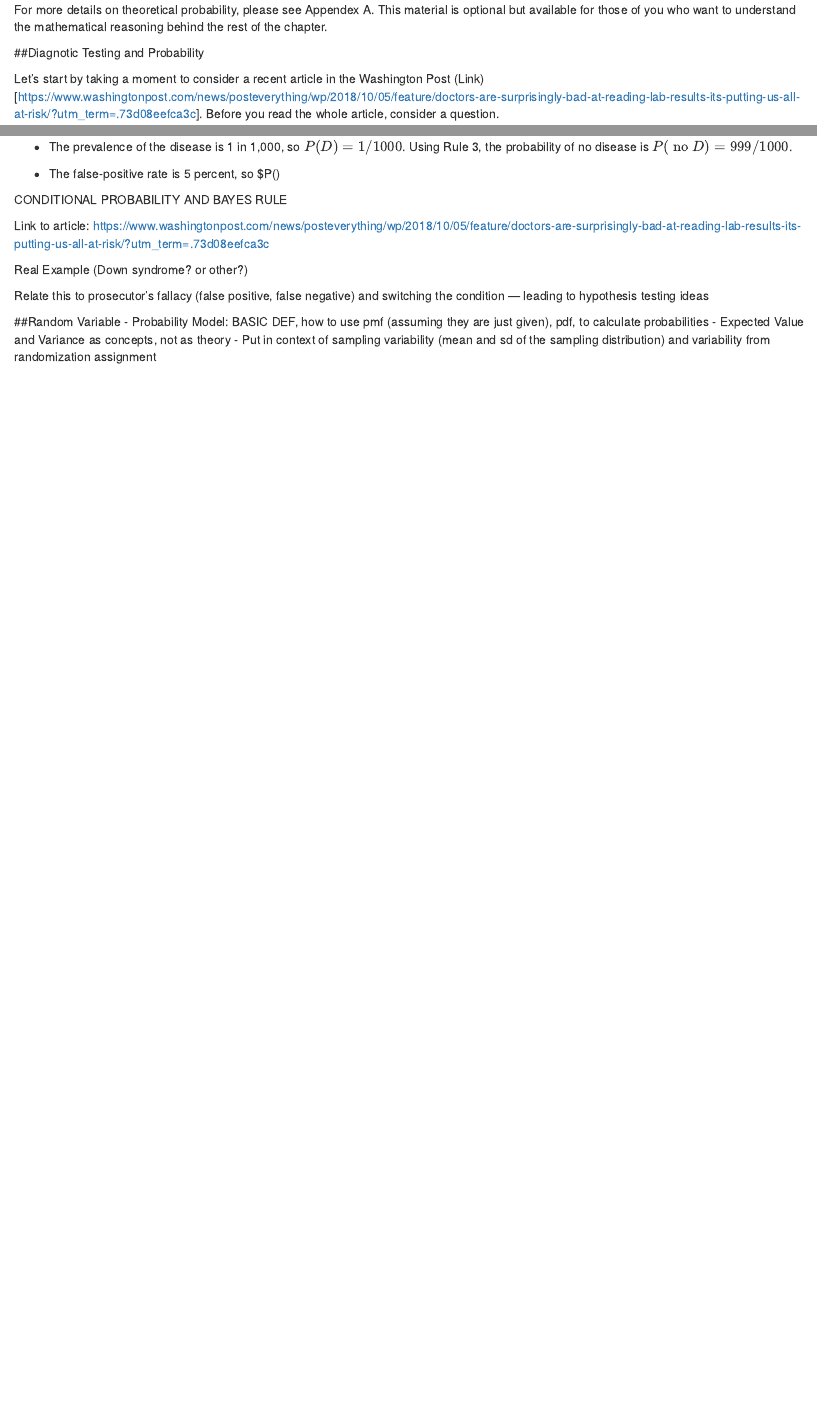
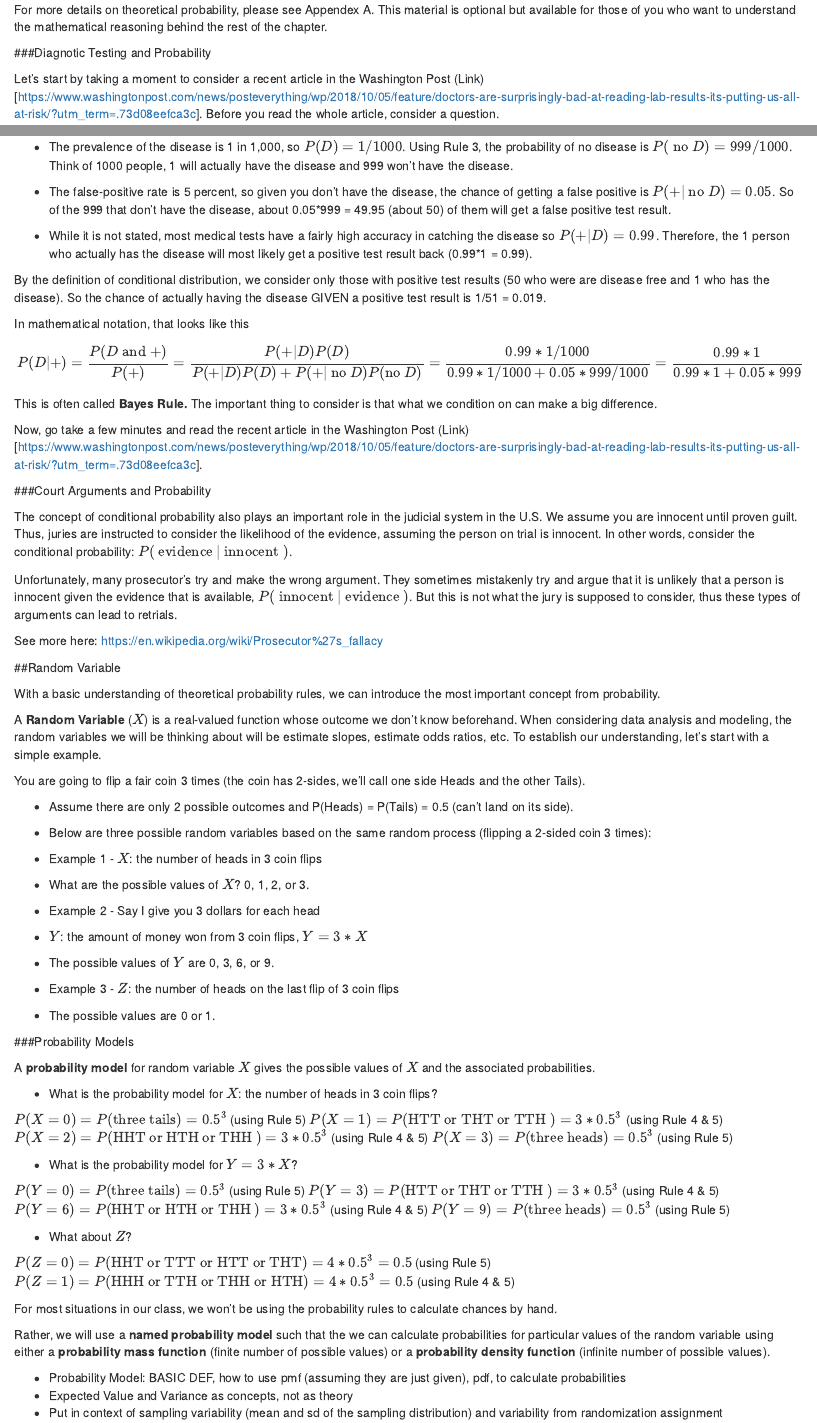
Before and after one commit to Mac-STAT/Stat155Notes, an R Markdown document (05-probability.Rmd): the page in a window 1100 px wide, from 1830 px down, and a second part further down, joined at a grey line. Rendered offline with R 4.5, knitr and Pandoc, with nearby package versions; drawn as R Markdown's standard HTML page in place of the format the file asks for; some code elsewhere in the file could not run offline.

Commit message:
updates to prob chapter

```diff
--- a/05-probability.Rmd
+++ b/05-probability.Rmd
@@ -112,29 +112,89 @@ $$P(D | +) = \frac{P(D \text{ and } +)}{P(+)}$$
 
 What information were we given again?
 
-- The prevalence of the disease is 1 in 1,000, so $P(D) = 1/1000$. Using Rule 3, the probability of no disease is $P(\text{ no }D) = 999/1000$.
+- The prevalence of the disease is 1 in 1,000, so $P(D) = 1/1000$. Using Rule 3, the probability of no disease is $P(\text{ no }D) = 999/1000$. Think of 1000 people, 1 will actually have the disease and 999 won't have the disease.
 
-- The false-positive rate is 5 percent, so $P()
+- The false-positive rate is 5 percent, so given you don't have the disease, the chance of getting a false positive is $P(+ |\text{ no } D) = 0.05$. So of the 999 that don't have the disease, about 0.05*999 = 49.95 (about 50) of them will get a false positive test result.
+
+- While it is not stated, most medical tests have a fairly high accuracy in catching the disease so $P(+ | D) = 0.99$. Therefore, the 1 person who actually has the disease will most likely get a positive test result back (0.99*1 = 0.99).
+
+By the definition of conditional distribution, we consider only those with positive test results (50 who were are disease free and 1 who has the disease). So the chance of actually having the disease GIVEN a positive test result is 1/51 = 0.019.
+
+In mathematical notation, that looks like this
+
+$$P(D | +) = \frac{P(D \text{ and } +)}{P(+)}= \frac{P( + | D) P(D)}{P( + | D) P(D) + P( + | \text{ no }D) P(\text{no }D)} = \frac{0.99*1/1000}{0.99*1/1000 + 0.05*999/1000} = \frac{0.99*1}{0.99*1 + 0.05*999}$$
+
+This is often called **Bayes Rule.** The important thing to consider is that what we condition on can make a big difference.
+
+
+Now, go take a few minutes and read the recent article in the Washington Post (Link)[https://www.washingtonpost.com/news/posteverything/wp/2018/10/05/feature/doctors-are-surprisingly-bad-at-reading-lab-results-its-putting-us-all-at-risk/?utm_term=.73d08eefca3c].
+
+###Court Arguments and Probability
+
+The concept of conditional probability also plays an important role in the judicial system in the U.S. We assume you are innocent until proven guilt. Thus, juries are instructed to consider the likelihood of the evidence, assuming the person on trial is innocent. In other words, consider the conditional probability: $P(\text{ evidence } | \text{ innocent })$.
+
+Unfortunately, many prosecutor's try and make the wrong argument. They sometimes mistakenly try and argue that it is unlikely that a person is innocent given the evidence that is available, $P(\text{ innocent } | \text{ evidence })$. But this is not what the jury is supposed to consider, thus these types of arguments can lead to retrials.
+
+See more here: https://en.wikipedia.org/wiki/Prosecutor%27s_fallacy
+
+
+
+##Random Variable
+
+With a basic understanding of theoretical probability rules, we can introduce the most important concept from probability.
+
+A **Random Variable** ($X$) is a real-valued function whose outcome we don't know beforehand. When considering data analysis and modeling, the random variables we will be thinking about will be estimate slopes, estimate odds ratios, etc. To establish our understanding, let's start with a simple example.
+
+You are going to flip a fair coin 3 times (the coin has 2-sides, we'll call one side Heads and the other Tails).
+
+- Assume there are only 2 possible outcomes and P(Heads) = P(Tails) = 0.5 (can't land on its side).
+- Below are three possible random variables based on the same random process (flipping a 2-sided coin 3 times):
+
+- Example 1 - $X$: the number of heads in 3 coin flips
+- What are the possible values of $X$? 0, 1, 2, or 3.
+
+- Example 2 - Say I give you 3 dollars for each head
+- $Y$: the amount of money won from 3 coin flips, $Y = 3*X$
+- The possible values of $Y$ are 0, 3, 6, or 9.
+
+- Example 3 - $Z$: the number of heads on the last flip of 3 coin flips
+- The possible values are 0 or 1.
+
+
+###Probability Models
+
+A **probability model** for random variable $X$ gives the possible values of $X$ and the associated probabilities.
+
+- What is the probability model for $X$: the number of heads in 3 coin flips?
+
+$P(X = 0) = P(\text{three tails}) =  0.5^3$ (using Rule 5)
+$P(X = 1) = P(\text{HTT or THT or TTH }) = 3*0.5^3$ (using Rule 4 & 5)
+$P(X = 2) = P(\text{HHT or HTH or THH }) = 3*0.5^3$ (using Rule 4 & 5)
+$P(X = 3) = P(\text{three heads}) = 0.5^3$ (using Rule 5)
+
+- What is the probability model for $Y= 3*X$?
+
+$P(Y = 0) = P(\text{three tails}) =  0.5^3$ (using Rule 5)
+$P(Y = 3) = P(\text{HTT or THT or TTH }) = 3*0.5^3$ (using Rule 4 & 5)
+$P(Y = 6) = P(\text{HHT or HTH or THH }) = 3*0.5^3$ (using Rule 4 & 5)
+$P(Y = 9) = P(\text{three heads}) = 0.5^3$ (using Rule 5)
+
+- What about $Z$?
+
+$P(Z = 0) = P(\text{HHT or TTT or HTT or THT}) =  4*0.5^3 = 0.5$ (using Rule 5)
+$P(Z = 1) = P(\text{HHH or TTH or THH or HTH}) = 4*0.5^3 = 0.5$ (using Rule 4 & 5)
+
+
+For most situations in our class, we won't be using the probability rules to calculate chances by hand.
+
+Rather, we will use a **named probability model** such that the we can calculate probabilities for particular values of the random variable using either a **probability mass function** (finite number of possible values) or a **probability density function** (infinite number of possible values).
 
 
 
 
 
-CONDITIONAL PROBABILITY AND BAYES RULE
-
-Link to article: https://www.washingtonpost.com/news/posteverything/wp/2018/10/05/feature/doctors-are-surprisingly-bad-at-reading-lab-results-its-putting-us-all-at-risk/?utm_term=.73d08eefca3c
 
 
-
-Real Example (Down syndrome? or other?)
-
-
-Relate this to prosecutor's fallacy (false positive, false negative) and switching the condition
- --- leading to hypothesis testing ideas
-
-
-
-##Random Variable
 - Probability Model: BASIC DEF, how to use pmf (assuming they are just given), pdf, to calculate probabilities
 - Expected Value and Variance as concepts, not as theory
 - Put in context of sampling variability (mean and sd of the sampling distribution) and variability from randomization assignment
```
Also changed, not shown: 05-probability.Rmd (2 more changed lines).
